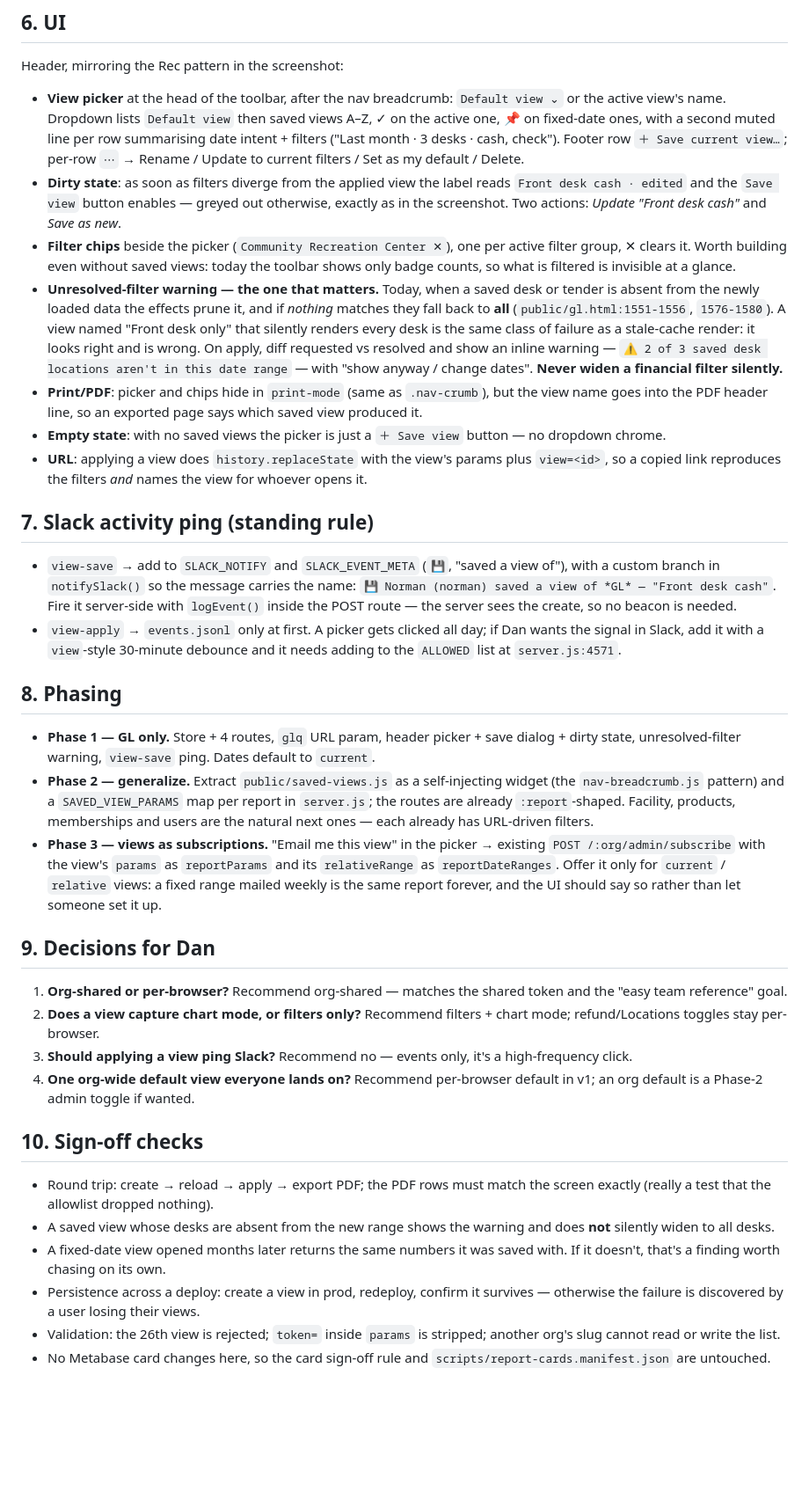
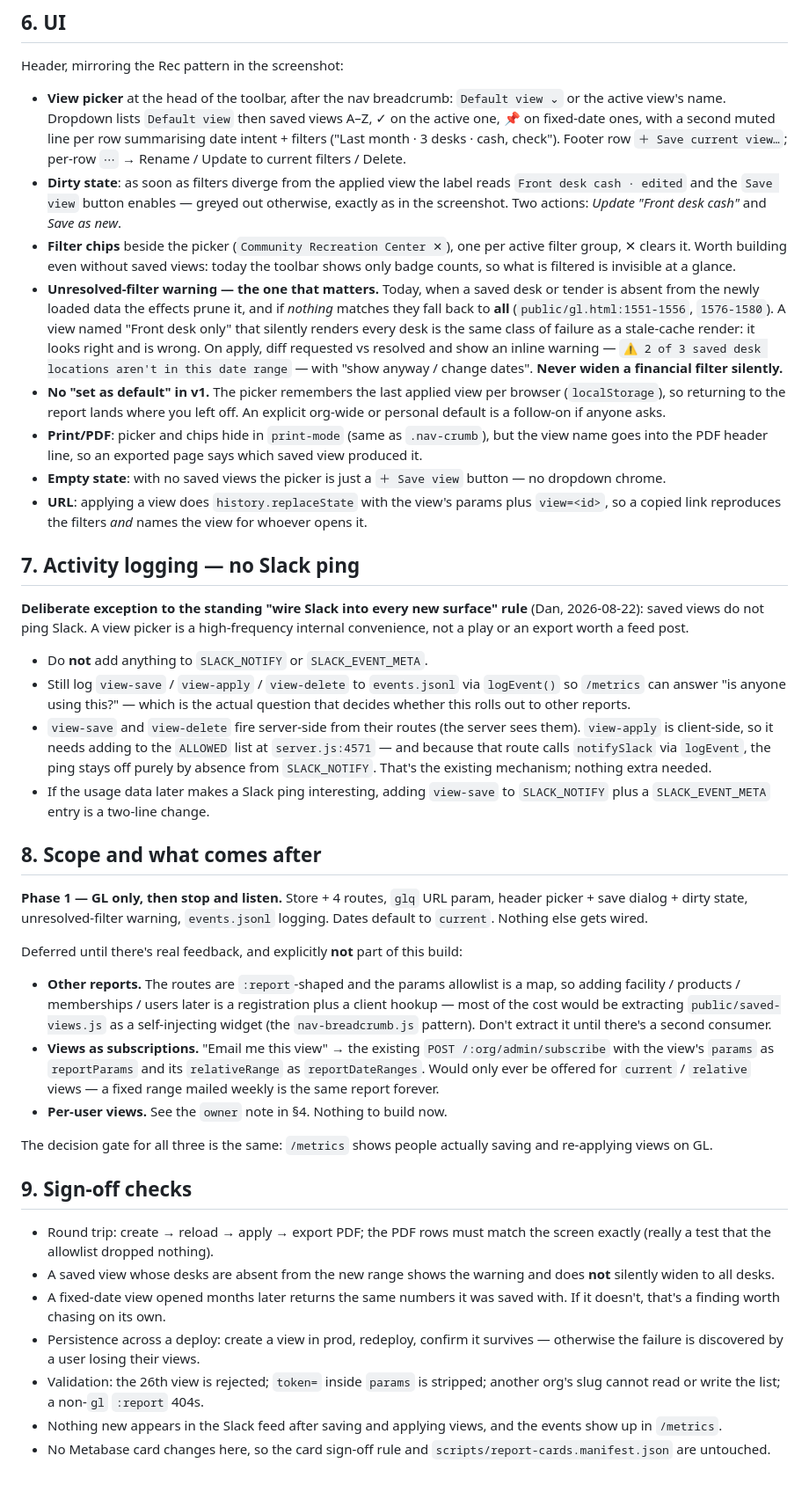
Before and after one commit to danj707/rental-report, a Markdown page: docs/saved-views-spec.md, the part around one of its changes. Shown at 88% size. Rendered like a GitHub page; blank space fills up the shorter version.

```diff
--- a/docs/saved-views-spec.md
+++ b/docs/saved-views-spec.md
@@ -155,7 +171,7 @@ Header, mirroring the Rec pattern in the screenshot:
   then saved views A–Z, ✓ on the active one, 📌 on fixed-date ones, with a
   second muted line per row summarising date intent + filters
   ("Last month · 3 desks · cash, check"). Footer row `＋ Save current view…`;
-  per-row `⋯` → Rename / Update to current filters / Set as my default / Delete.
+  per-row `⋯` → Rename / Update to current filters / Delete.
 - **Dirty state**: as soon as filters diverge from the applied view the label
   reads `Front desk cash · edited` and the `Save view` button enables — greyed
   out otherwise, exactly as in the screenshot. Two actions:
@@ -173,6 +189,9 @@ Header, mirroring the Rec pattern in the screenshot:
   resolved and show an inline warning —
   `⚠ 2 of 3 saved desk locations aren't in this date range` — with
   "show anyway / change dates". **Never widen a financial filter silently.**
+- **No "set as default" in v1.** The picker remembers the last applied view per
+  browser (`localStorage`), so returning to the report lands where you left off.
+  An explicit org-wide or personal default is a follow-on if anyone asks.
 - **Print/PDF**: picker and chips hide in `print-mode` (same as `.nav-crumb`),
   but the view name goes into the PDF header line, so an exported page says
   which saved view produced it.
@@ -182,45 +201,48 @@ Header, mirroring the Rec pattern in the screenshot:
   plus `view=<id>`, so a copied link reproduces the filters *and* names the
   view for whoever opens it.
 
-## 7. Slack activity ping (standing rule)
+## 7. Activity logging — no Slack ping
 
-- `view-save` → add to `SLACK_NOTIFY` and `SLACK_EVENT_META`
-  (`💾`, "saved a view of"), with a custom branch in `notifySlack()` so the
-  message carries the name: `💾 Norman (norman) saved a view of *GL* —
-  "Front desk cash"`. Fire it server-side with `logEvent()` inside the POST
-  route — the server sees the create, so no beacon is needed.
-- `view-apply` → `events.jsonl` only at first. A picker gets clicked all day;
-  if Dan wants the signal in Slack, add it with a `view`-style 30-minute
-  debounce and it needs adding to the `ALLOWED` list at `server.js:4571`.
+**Deliberate exception to the standing "wire Slack into every new surface"
+rule** (Dan, 2026-08-22): saved views do not ping Slack. A view picker is a
+high-frequency internal convenience, not a play or an export worth a feed post.
 
-## 8. Phasing
+- Do **not** add anything to `SLACK_NOTIFY` or `SLACK_EVENT_META`.
+- Still log `view-save` / `view-apply` / `view-delete` to `events.jsonl` via
+  `logEvent()` so `/metrics` can answer "is anyone using this?" — which is the
+  actual question that decides whether this rolls out to other reports.
+- `view-save` and `view-delete` fire server-side from their routes (the server
+  sees them). `view-apply` is client-side, so it needs adding to the `ALLOWED`
+  list at `server.js:4571` — and because that route calls `notifySlack` via
+  `logEvent`, the ping stays off purely by absence from `SLACK_NOTIFY`. That's
+  the existing mechanism; nothing extra needed.
+- If the usage data later makes a Slack ping interesting, adding `view-save` to
+  `SLACK_NOTIFY` plus a `SLACK_EVENT_META` entry is a two-line change.
 
-- **Phase 1 — GL only.** Store + 4 routes, `glq` URL param, header picker +
-  save dialog + dirty state, unresolved-filter warning, `view-save` ping.
-  Dates default to `current`.
-- **Phase 2 — generalize.** Extract `public/saved-views.js` as a
-  self-injecting widget (the `nav-breadcrumb.js` pattern) and a
-  `SAVED_VIEW_PARAMS` map per report in `server.js`; the routes are already
-  `:report`-shaped. Facility, products, memberships and users are the natural
-  next ones — each already has URL-driven filters.
-- **Phase 3 — views as subscriptions.** "Email me this view" in the picker →
-  existing `POST /:org/admin/subscribe` with the view's `params` as
-  `reportParams` and its `relativeRange` as `reportDateRanges`. Offer it only
-  for `current` / `relative` views: a fixed range mailed weekly is the same
-  report forever, and the UI should say so rather than let someone set it up.
+## 8. Scope and what comes after
 
-## 9. Decisions for Dan
+**Phase 1 — GL only, then stop and listen.** Store + 4 routes, `glq` URL param,
+header picker + save dialog + dirty state, unresolved-filter warning,
+`events.jsonl` logging. Dates default to `current`. Nothing else gets wired.
 
-1. **Org-shared or per-browser?** Recommend org-shared — matches the shared
-   token and the "easy team reference" goal.
-2. **Does a view capture chart mode, or filters only?** Recommend filters +
-   chart mode; refund/Locations toggles stay per-browser.
-3. **Should applying a view ping Slack?** Recommend no — events only, it's a
-   high-frequency click.
-4. **One org-wide default view everyone lands on?** Recommend per-browser
-   default in v1; an org default is a Phase-2 admin toggle if wanted.
+Deferred until there's real feedback, and explicitly **not** part of this build:
 
-## 10. Sign-off checks
+- **Other reports.** The routes are `:report`-shaped and the params allowlist is
+  a map, so adding facility / products / memberships / users later is a
+  registration plus a client hookup — most of the cost would be extracting
+  `public/saved-views.js` as a self-injecting widget (the `nav-breadcrumb.js`
+  pattern). Don't extract it until there's a second consumer.
+- **Views as subscriptions.** "Email me this view" → the existing
+  `POST /:org/admin/subscribe` with the view's `params` as `reportParams` and
+  its `relativeRange` as `reportDateRanges`. Would only ever be offered for
+  `current` / `relative` views — a fixed range mailed weekly is the same report
+  forever.
+- **Per-user views.** See the `owner` note in §4. Nothing to build now.
+
+The decision gate for all three is the same: `/metrics` shows people actually
+saving and re-applying views on GL.
+
+## 9. Sign-off checks
 
 - Round trip: create → reload → apply → export PDF; the PDF rows must match the
   screen exactly (really a test that the allowlist dropped nothing).
@@ -231,6 +253,8 @@ Header, mirroring the Rec pattern in the screenshot:
 - Persistence across a deploy: create a view in prod, redeploy, confirm it
   survives — otherwise the failure is discovered by a user losing their views.
 - Validation: the 26th view is rejected; `token=` inside `params` is stripped;
-  another org's slug cannot read or write the list.
+  another org's slug cannot read or write the list; a non-`gl` `:report` 404s.
+- Nothing new appears in the Slack feed after saving and applying views, and
+  the events show up in `/metrics`.
 - No Metabase card changes here, so the card sign-off rule and
   `scripts/report-cards.manifest.json` are untouched.
```
Also changed, not shown: other parts of docs/saved-views-spec.md (+50 -34 lines).
